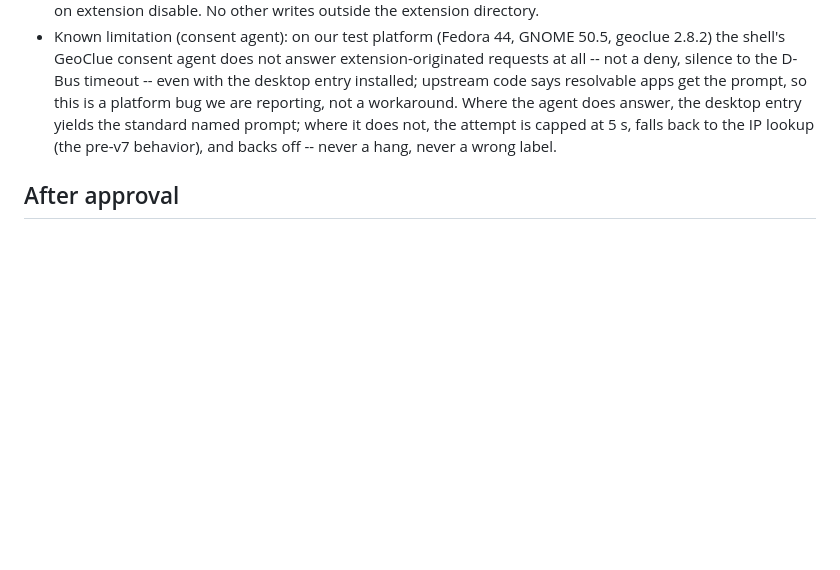
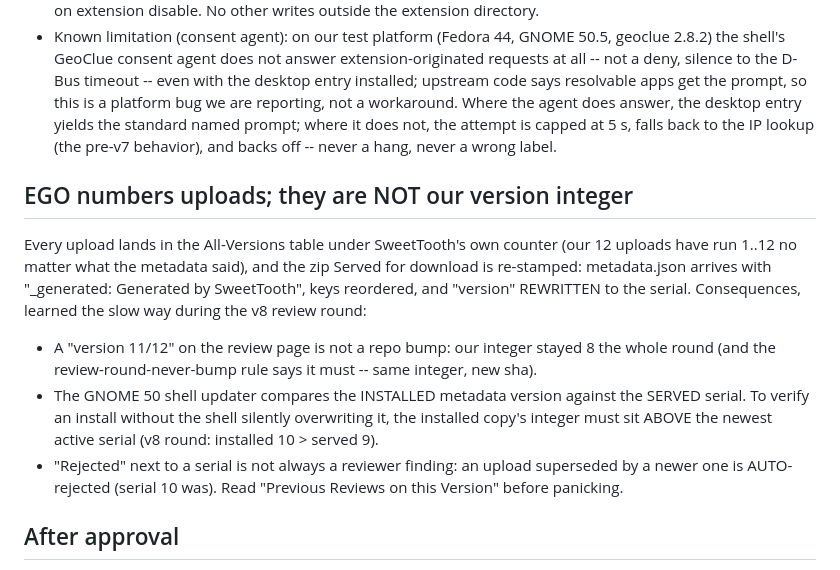
Before and after one commit to OleksiyM/GnomeMeteo, a Markdown page: extension/ego-upload-notes.md, the part around the change. GitHub-like rendering; blank space fills up the shorter version.

Commit message:
docs(kit+skill): EGO numbers uploads -- our integer stays ours (#77)
The v8 review round ended in a confused question: 'didn't we bump to
11?' -- because the review page showed 11/12 while the repo never
left 8. The page numbers are SweetTooth's upload serials, and the
SERVED zip's metadata is re-stamped with them (proven byte-diffing
the download of review 76331 against our artifact: identical code,
rewritten version integer, _generated line). The kit now spells out
serials vs integers, why a Rejected can be administrative (serial 10
was auto-rejected by supersession), and the shell-updater rule (the
installed integer must sit above the newest active serial to verify
peacefully).

Skill: corrected the now-disproven 'EGO latches on the integer'
reasoning (it does not; the same-integer rule stands on the better
reason: the integer identifies the release, the sha the build), and
added the serial-11 lesson -- shexli-clean is not reviewer-approved.
Reviewers reject on mechanism (vfunc) and prescribe replacements;
ship the shape they name, lock it in guide.test, and merge the
answering branch to master the moment review runs it.

Co-authored-by: vijaybala-lang <vijaybala-lang@users.noreply.github.com>

```diff
--- a/extension/ego-upload-notes.md
+++ b/extension/ego-upload-notes.md
@@ -138,6 +138,26 @@ Demo: https://github.com/vijaybala-lang/weatherglass/releases/download/v8/weathe
   the attempt is capped at 5 s, falls back to the IP lookup (the
   pre-v7 behavior), and backs off -- never a hang, never a wrong label.
 
+## EGO numbers uploads; they are NOT our version integer
+
+Every upload lands in the All-Versions table under SweetTooth's own
+counter (our 12 uploads have run 1..12 no matter what the metadata
+said), and the zip Served for download is re-stamped: metadata.json
+arrives with "_generated: Generated by SweetTooth", keys reordered,
+and "version" REWRITTEN to the serial. Consequences, learned the slow
+way during the v8 review round:
+
+- A "version 11/12" on the review page is not a repo bump: our integer
+  stayed 8 the whole round (and the review-round-never-bump rule says
+  it must -- same integer, new sha).
+- The GNOME 50 shell updater compares the INSTALLED metadata version
+  against the SERVED serial. To verify an install without the shell
+  silently overwriting it, the installed copy's integer must sit ABOVE
+  the newest active serial (v8 round: installed 10 > served 9).
+- "Rejected" next to a serial is not always a reviewer finding: an
+  upload superseded by a newer one is AUTO-rejected (serial 10 was).
+  Read "Previous Reviews on this Version" before panicking.
+
 ## After approval
 
 - The metadata "url" points at the GitHub repo per the EGO review
```
Also changed, not shown: 1 other file.
